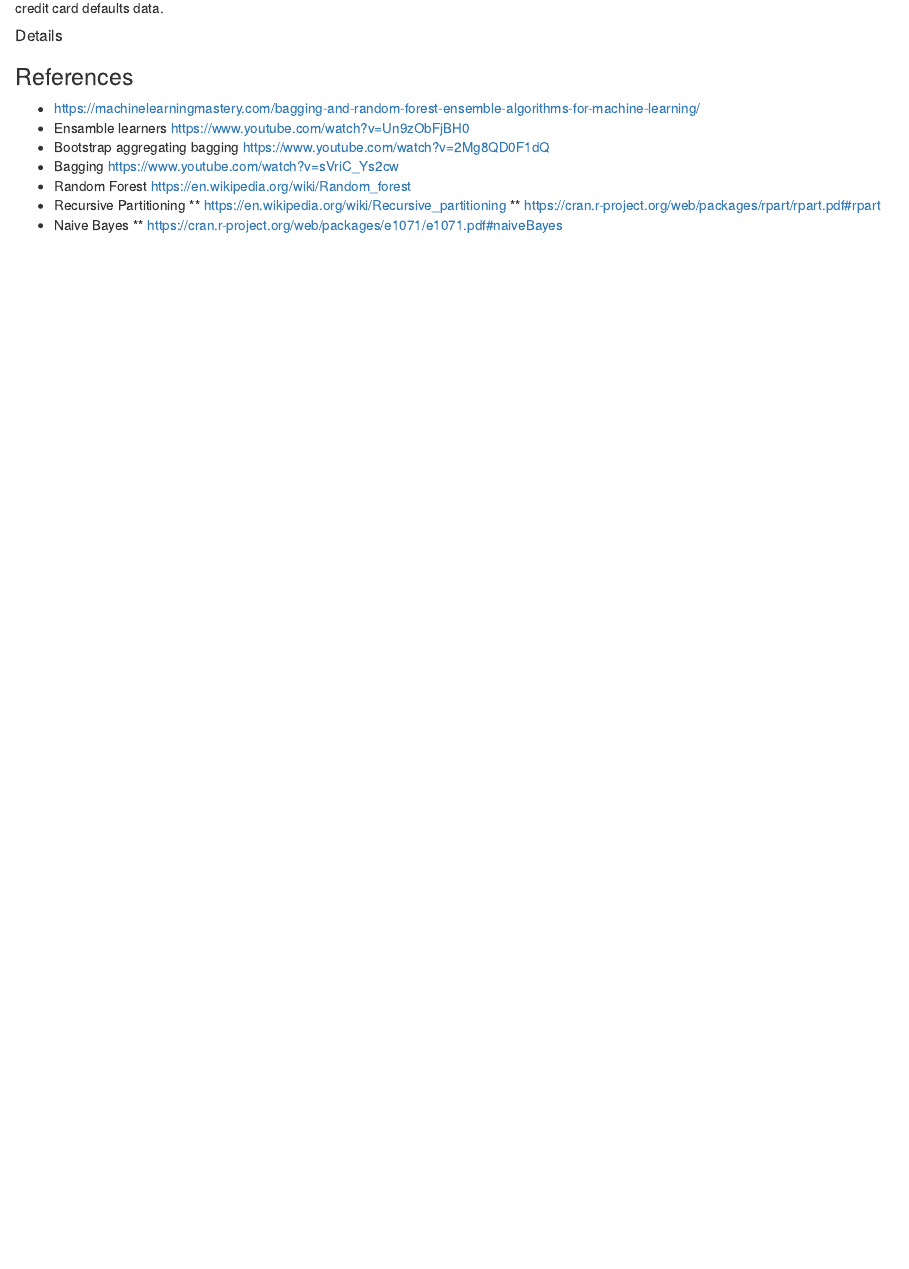
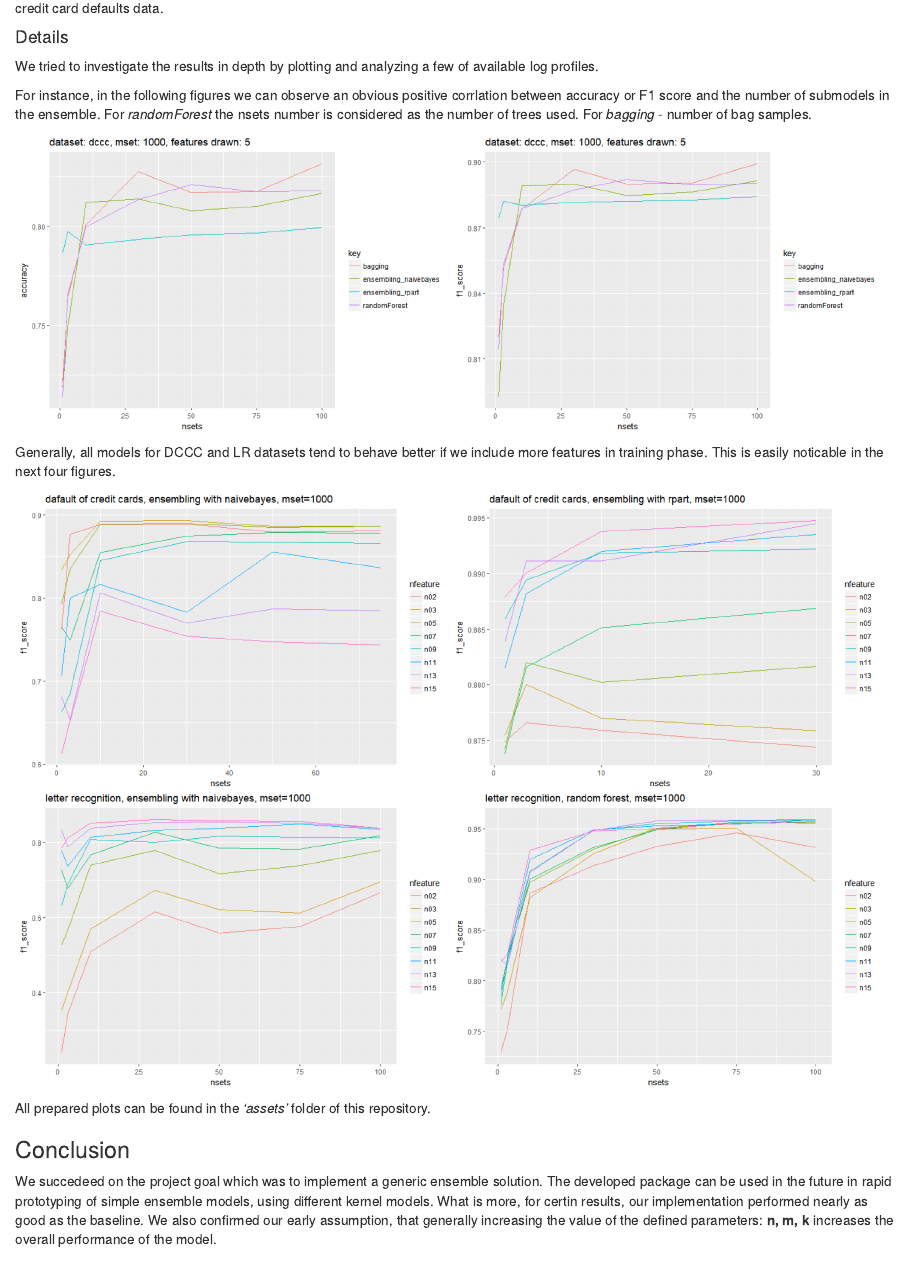
Before and after one commit to zacateras/bagging-and-random-forest, an R Markdown document (readme.Rmd): the page in a window 1100 px wide, from 7850 px down. Rendered offline with R 4.5, knitr and Pandoc, with nearby package versions; some code elsewhere in the file could not run offline.

Commit message:
conclusion

```diff
--- a/readme.Rmd
+++ b/readme.Rmd
@@ -310,7 +310,26 @@ log_df_agg %>% group_by(submodel_name) %>% summarise(train_time = mean(train_tim
 
 The performance gap seems to be significantly lower than in the previous example. rpart ensemble seems to be performing surprisingly good for credit card defaults data.
 
-##### Details
+#### Details
+We tried to investigate the results in depth by plotting and analyzing a few of available log profiles.
+
+For instance, in the following figures we can observe an obvious positive corrlation between accuracy or F1 score and the number of submodels in the ensemble. For *randomForest* the nsets number is considered as the number of trees used. For *bagging* - number of bag samples.
+
+![](assets/dccc_m1000_k5_n-all_acc.png){ width=49% }
+![](assets/dccc_m1000_k5_n-all_f1.png){ width=49% }
+
+Generally, all models for DCCC and LR datasets tend to behave better if we include more features in training phase. This is easily noticable in the next four figures.
+
+![](assets/dccc_naivebayes_m1000_n-k_f1.png){ width=49% }
+![](assets/dccc_rpart_m1000_n-k_f1.png){ width=49% }
+![](assets/lr_naivebayes_m1000_n-k_f1.png){ width=49% }
+![](assets/lr_randomForest_m1000_n-k_f1.png){ width=49% }
+
+All prepared plots can be found in the *'assets'* folder of this repository.
+
+### Conclusion
+
+We succedeed on the project goal which was to implement a generic ensemble solution. The developed package can be used in the future in rapid prototyping of simple ensemble models, using different kernel models. What is more, for certin results, our implementation performed nearly as good as the baseline. We also confirmed our early assumption, that generally increasing the value of the defined parameters: **n, m, k** increases the overall performance of the model.
 
 ### References
 
```
Also changed, not shown: assets/dccc_m1000_k5_n-all_acc.png (added), assets/dccc_m1000_k5_n-all_f1.png (added), assets/dccc_naivebayes_m1000_n-k_f1.png (added), assets/dccc_rpart_m1000_n-k_acc.png (added), assets/dccc_rpart_m1000_n-k_f1.png (added), assets/lr_bs1000_k7_all_acc.png (added), assets/lr_m1000_n-k_acc.png (added), assets/lr_m1000_n-k_f1.png (added), assets/lr_naivebayes_m1000_n-k_acc.png (added), assets/lr_naivebayes_m1000_n-k_f1.png (added), assets/lr_randomForest_m1000_n-k_acc.png (added), assets/lr_randomForest_m1000_n-k_f1.png (added), assets/rpart_n30_k_sm_acc.png (added).
